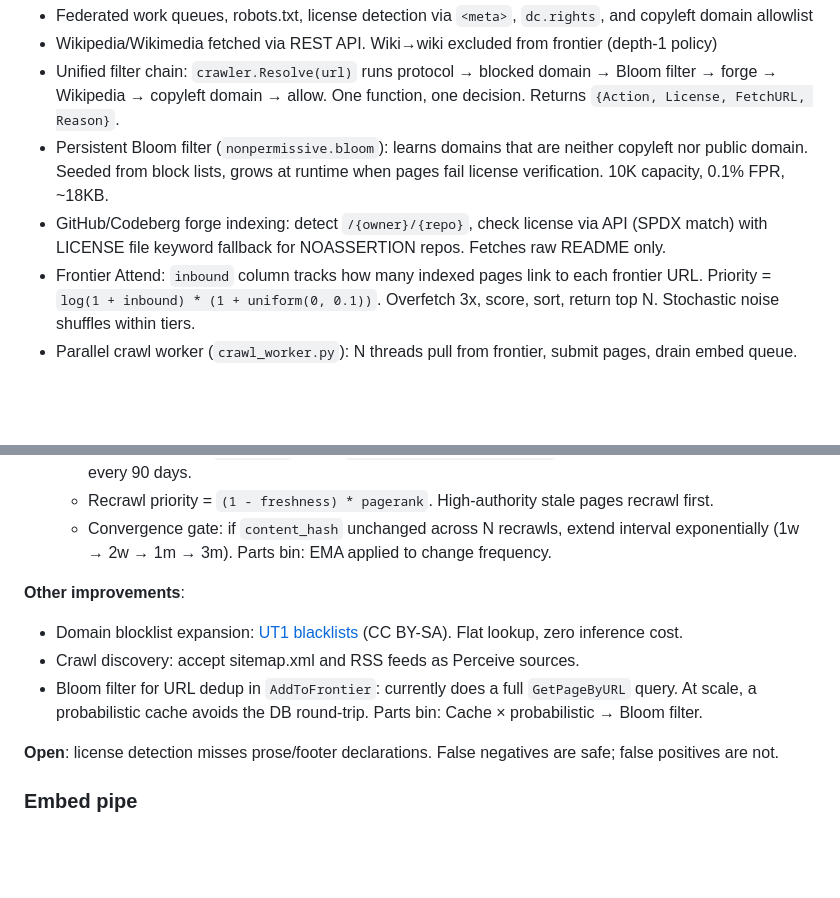
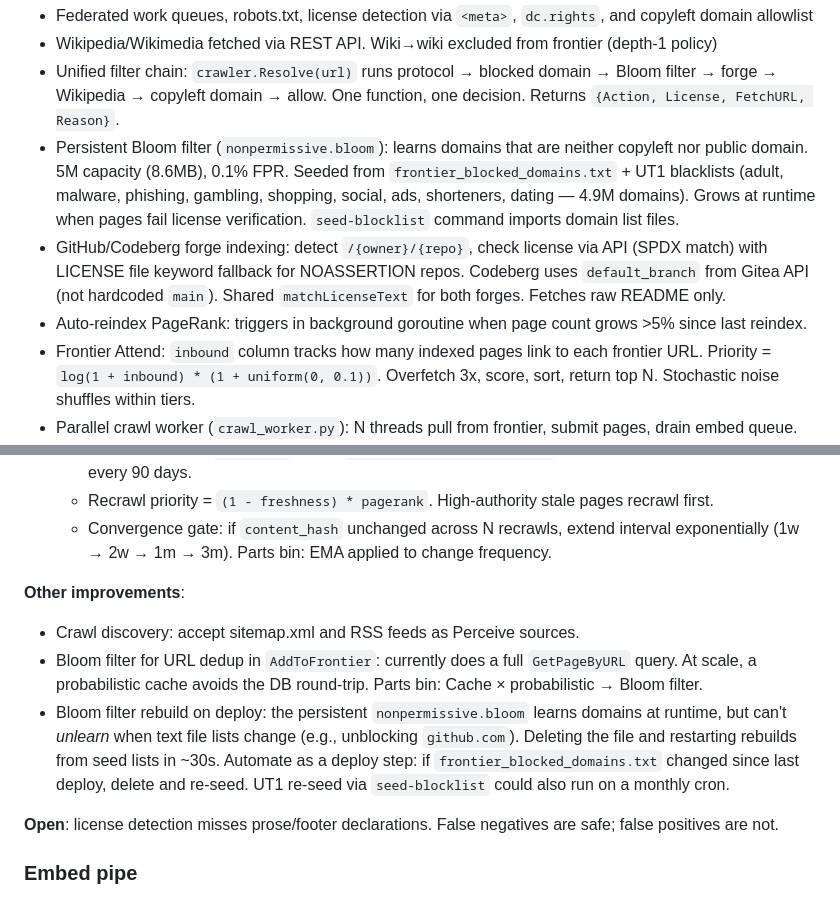
Before and after one commit to kimjune01/pageleft, a Markdown page: docs/ROADMAP.md, 2 parts joined by grey strips. GitHub-like rendering; blank space fills up the shorter version.

Commit message:
Roadmap: update Done (UT1, auto-reindex, Codeberg branch fix); add bloom rebuild automation

```diff
--- a/docs/ROADMAP.md
+++ b/docs/ROADMAP.md
@@ -56,8 +56,9 @@ Crawl and embed run on federated workers — PageLeft serves the work queue and
 - Federated work queues, robots.txt, license detection via `<meta>`, `dc.rights`, and copyleft domain allowlist
 - Wikipedia/Wikimedia fetched via REST API. Wiki→wiki excluded from frontier (depth-1 policy)
 - Unified filter chain: `crawler.Resolve(url)` runs protocol → blocked domain → Bloom filter → forge → Wikipedia → copyleft domain → allow. One function, one decision. Returns `{Action, License, FetchURL, Reason}`.
-- Persistent Bloom filter (`nonpermissive.bloom`): learns domains that are neither copyleft nor public domain. Seeded from block lists, grows at runtime when pages fail license verification. 10K capacity, 0.1% FPR, ~18KB.
-- GitHub/Codeberg forge indexing: detect `/{owner}/{repo}`, check license via API (SPDX match) with LICENSE file keyword fallback for NOASSERTION repos. Fetches raw README only.
+- Persistent Bloom filter (`nonpermissive.bloom`): learns domains that are neither copyleft nor public domain. 5M capacity (8.6MB), 0.1% FPR. Seeded from `frontier_blocked_domains.txt` + UT1 blacklists (adult, malware, phishing, gambling, shopping, social, ads, shorteners, dating — 4.9M domains). Grows at runtime when pages fail license verification. `seed-blocklist` command imports domain list files.
+- GitHub/Codeberg forge indexing: detect `/{owner}/{repo}`, check license via API (SPDX match) with LICENSE file keyword fallback for NOASSERTION repos. Codeberg uses `default_branch` from Gitea API (not hardcoded `main`). Shared `matchLicenseText` for both forges. Fetches raw README only.
+- Auto-reindex PageRank: triggers in background goroutine when page count grows >5% since last reindex.
 - Frontier Attend: `inbound` column tracks how many indexed pages link to each frontier URL. Priority = `log(1 + inbound) * (1 + uniform(0, 0.1))`. Overfetch 3x, score, sort, return top N. Stochastic noise shuffles within tiers.
 - Parallel crawl worker (`crawl_worker.py`): N threads pull from frontier, submit pages, drain embed queue.
 - Domain lists as embedded text files: `blocked_domains.txt` (indexing), `copyleft_domains.txt` (license bypass), `frontier_blocked_domains.txt` (frontier filter).
@@ -78,9 +79,9 @@ Crawl and embed run on federated workers — PageLeft serves the work queue and
   - Convergence gate: if `content_hash` unchanged across N recrawls, extend interval exponentially (1w → 2w → 1m → 3m). Parts bin: EMA applied to change frequency.
 
 **Other improvements**:
-- Domain blocklist expansion: [UT1 blacklists](https://dsi.ut-capitole.fr/blacklists/) (CC BY-SA). Flat lookup, zero inference cost.
 - Crawl discovery: accept sitemap.xml and RSS feeds as Perceive sources.
 - Bloom filter for URL dedup in `AddToFrontier`: currently does a full `GetPageByURL` query. At scale, a probabilistic cache avoids the DB round-trip. Parts bin: Cache × probabilistic → Bloom filter.
+- Bloom filter rebuild on deploy: the persistent `nonpermissive.bloom` learns domains at runtime, but can't *unlearn* when text file lists change (e.g., unblocking `github.com`). Deleting the file and restarting rebuilds from seed lists in ~30s. Automate as a deploy step: if `frontier_blocked_domains.txt` changed since last deploy, delete and re-seed. UT1 re-seed via `seed-blocklist` could also run on a monthly cron.
 
 **Open**: license detection misses prose/footer declarations. False negatives are safe; false positives are not.
 
```
